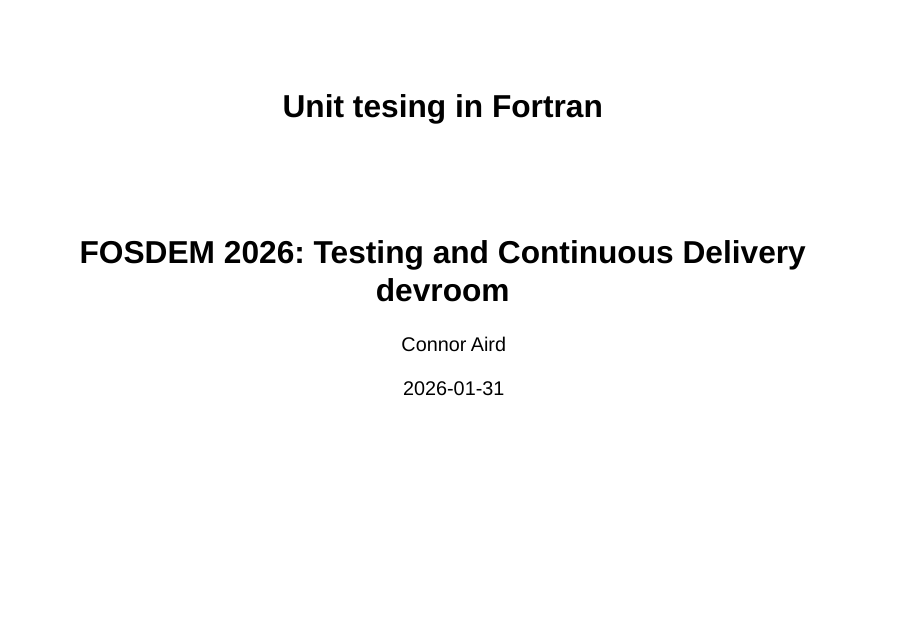
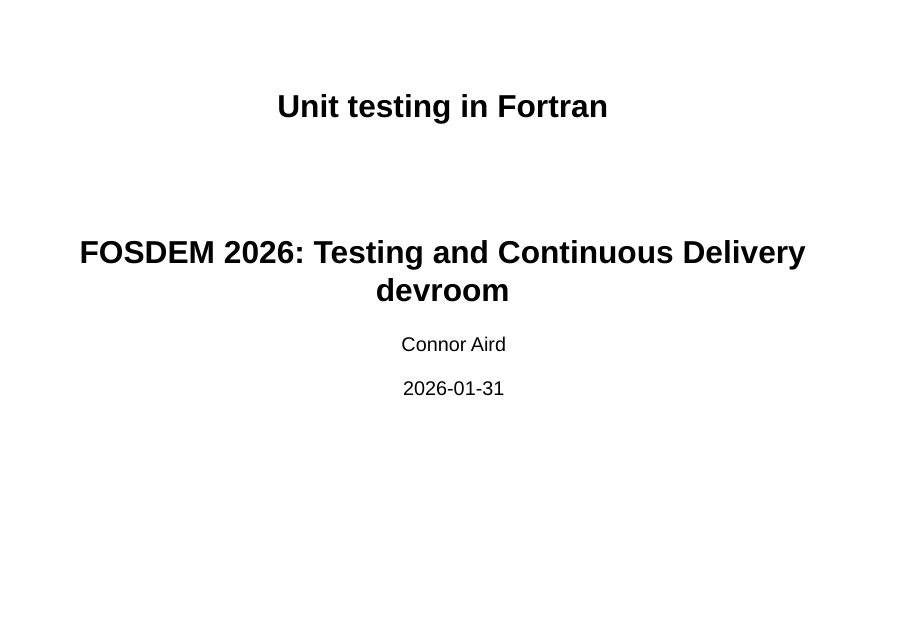
Before and after one commit to connoraird/talks, a Quarto document (unit-testing-in-fortran/index.qmd): page 1 of 3. Rendered offline with R 4.5, knitr and Pandoc in place of Quarto, with nearby package versions; drawn as Slidy slides in place of the format the file asks for.

Commit message:
fix typo

```diff
--- a/unit-testing-in-fortran/index.qmd
+++ b/unit-testing-in-fortran/index.qmd
@@ -3,7 +3,7 @@
 date: 2026-01-31
 format: revealjs
 subtitle: "FOSDEM 2026: Testing and Continuous Delivery devroom"
-title: "Unit tesing in Fortran"
+title: Unit testing in Fortran
 ---
 
 {{< include _slides/why_testing_fortran_is_hard.qmd >}}
```
